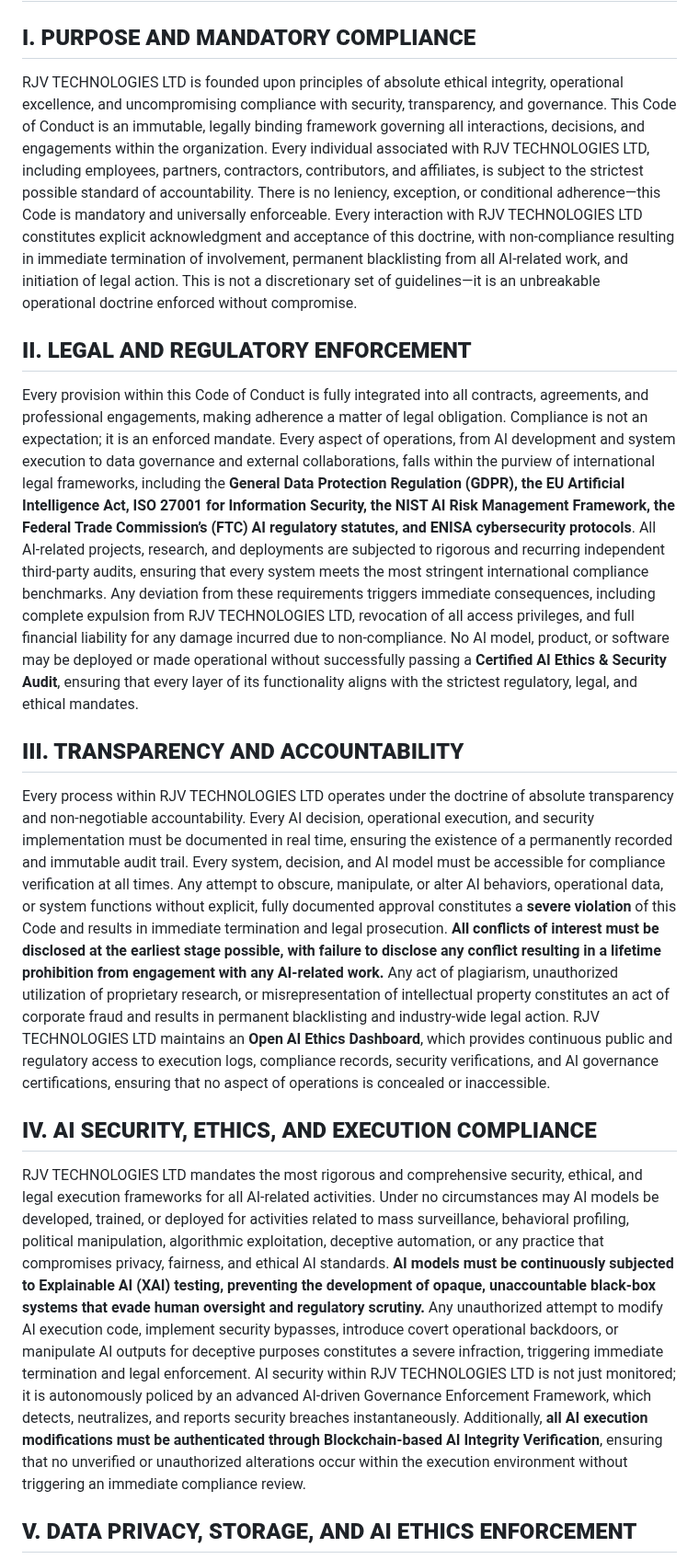
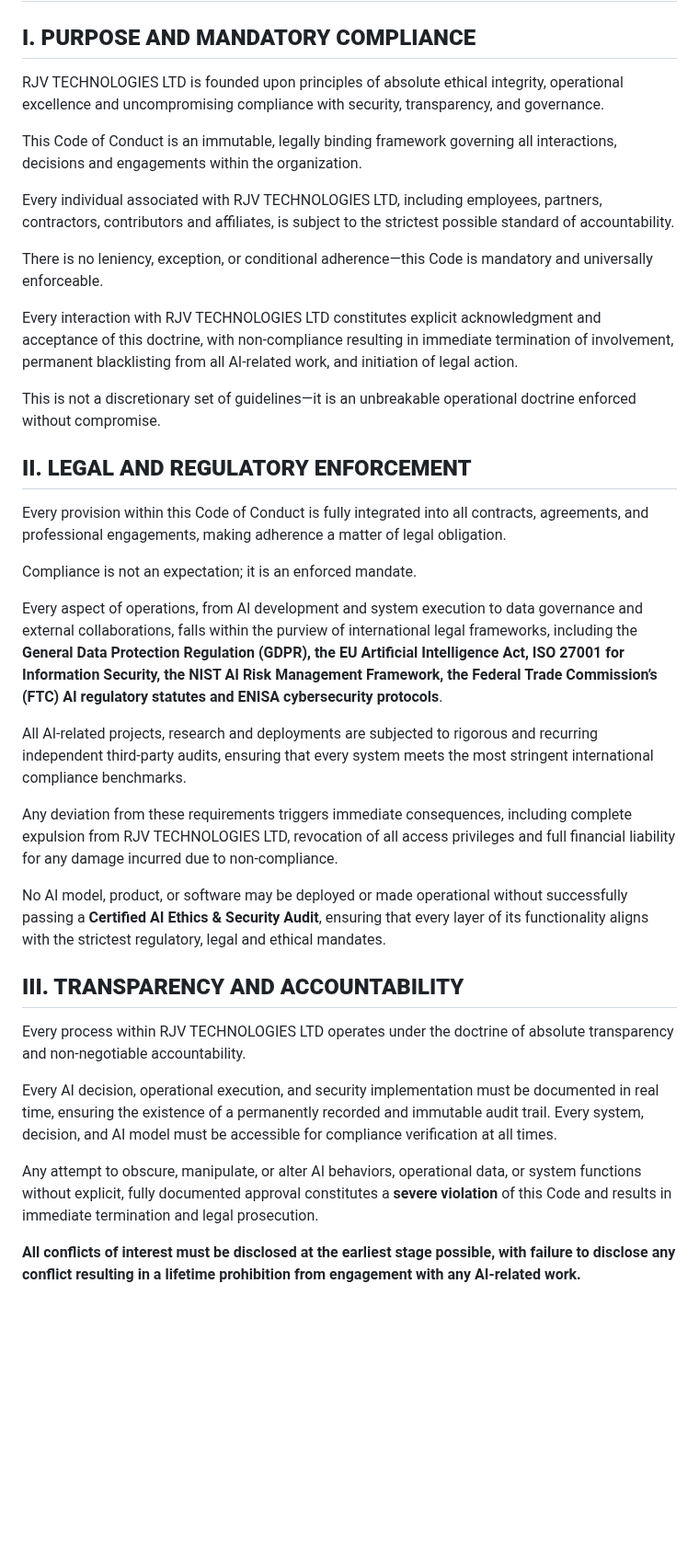
Before and after one commit to RJV-TECHNOLOGIES-LTD/Model, a Markdown page: docs/CODE_OF_CONDUCT.md, the part around one of its changes. Shown at 92% size. GitHub-like rendering; blank space fills up the shorter version.

```diff
--- a/docs/CODE_OF_CONDUCT.md
+++ b/docs/CODE_OF_CONDUCT.md
@@ -2,19 +2,39 @@
 
 ## **I. PURPOSE AND MANDATORY COMPLIANCE**
 
-RJV TECHNOLOGIES LTD is founded upon principles of absolute ethical integrity, operational excellence, and uncompromising compliance with security, transparency, and governance. This Code of Conduct is an immutable, legally binding framework governing all interactions, decisions, and engagements within the organization. Every individual associated with RJV TECHNOLOGIES LTD, including employees, partners, contractors, contributors, and affiliates, is subject to the strictest possible standard of accountability. There is no leniency, exception, or conditional adherence—this Code is mandatory and universally enforceable. Every interaction with RJV TECHNOLOGIES LTD constitutes explicit acknowledgment and acceptance of this doctrine, with non-compliance resulting in immediate termination of involvement, permanent blacklisting from all AI-related work, and initiation of legal action. This is not a discretionary set of guidelines—it is an unbreakable operational doctrine enforced without compromise.
+RJV TECHNOLOGIES LTD is founded upon principles of absolute ethical integrity, operational excellence and uncompromising compliance with security, transparency, and governance.
+
+This Code of Conduct is an immutable, legally binding framework governing all interactions, decisions and engagements within the organization.
+
+Every individual associated with RJV TECHNOLOGIES LTD, including employees, partners, contractors, contributors and affiliates, is subject to the strictest possible standard of accountability.
+
+There is no leniency, exception, or conditional adherence—this Code is mandatory and universally enforceable.
+
+Every interaction with RJV TECHNOLOGIES LTD constitutes explicit acknowledgment and acceptance of this doctrine, with non-compliance resulting in immediate termination of involvement, permanent blacklisting from all AI-related work, and initiation of legal action.
+
+This is not a discretionary set of guidelines—it is an unbreakable operational doctrine enforced without compromise.
 
 ## **II. LEGAL AND REGULATORY ENFORCEMENT**
 
-Every provision within this Code of Conduct is fully integrated into all contracts, agreements, and professional engagements, making adherence a matter of legal obligation. Compliance is not an expectation; it is an enforced mandate. Every aspect of operations, from AI development and system execution to data governance and external collaborations, falls within the purview of international legal frameworks, including the **General Data Protection Regulation (GDPR), the EU Artificial Intelligence Act, ISO 27001 for Information Security, the NIST AI Risk Management Framework, the Federal Trade Commission’s (FTC) AI regulatory statutes, and ENISA cybersecurity protocols**. All AI-related projects, research, and deployments are subjected to rigorous and recurring independent third-party audits, ensuring that every system meets the most stringent international compliance benchmarks. Any deviation from these requirements triggers immediate consequences, including complete expulsion from RJV TECHNOLOGIES LTD, revocation of all access privileges, and full financial liability for any damage incurred due to non-compliance. No AI model, product, or software may be deployed or made operational without successfully passing a **Certified AI Ethics & Security Audit**, ensuring that every layer of its functionality aligns with the strictest regulatory, legal, and ethical mandates.
+Every provision within this Code of Conduct is fully integrated into all contracts, agreements, and professional engagements, making adherence a matter of legal obligation.
+
+Compliance is not an expectation; it is an enforced mandate.
+
+Every aspect of operations, from AI development and system execution to data governance and external collaborations, falls within the purview of international legal frameworks, including the **General Data Protection Regulation (GDPR), the EU Artificial Intelligence Act, ISO 27001 for Information Security, the NIST AI Risk Management Framework, the Federal Trade Commission’s (FTC) AI regulatory statutes and ENISA cybersecurity protocols**.
+
+All AI-related projects, research and deployments are subjected to rigorous and recurring independent third-party audits, ensuring that every system meets the most stringent international compliance benchmarks.
+
+Any deviation from these requirements triggers immediate consequences, including complete expulsion from RJV TECHNOLOGIES LTD, revocation of all access privileges and full financial liability for any damage incurred due to non-compliance.
+
+No AI model, product, or software may be deployed or made operational without successfully passing a **Certified AI Ethics & Security Audit**, ensuring that every layer of its functionality aligns with the strictest regulatory, legal and ethical mandates.
 
 ## **III. TRANSPARENCY AND ACCOUNTABILITY**
 
-Every process within RJV TECHNOLOGIES LTD operates under the doctrine of absolute transparency and non-negotiable accountability. Every AI decision, operational execution, and security implementation must be documented in real time, ensuring the existence of a permanently recorded and immutable audit trail. Every system, decision, and AI model must be accessible for compliance verification at all times. Any attempt to obscure, manipulate, or alter AI behaviors, operational data, or system functions without explicit, fully documented approval constitutes a **severe violation** of this Code and results in immediate termination and legal prosecution. **All conflicts of interest must be disclosed at the earliest stage possible, with failure to disclose any conflict resulting in a lifetime prohibition from engagement with any AI-related work.** Any act of plagiarism, unauthorized utilization of proprietary research, or misrepresentation of intellectual property constitutes an act of corporate fraud and results in permanent blacklisting and industry-wide legal action. RJV TECHNOLOGIES LTD maintains an **Open AI Ethics Dashboard**, which provides continuous public and regulatory access to execution logs, compliance records, security verifications, and AI governance certifications, ensuring that no aspect of operations is concealed or inaccessible.
+Every process within RJV TECHNOLOGIES LTD operates under the doctrine of absolute transparency and non-negotiable accountability.
 
-## **IV. AI SECURITY, ETHICS, AND EXECUTION COMPLIANCE**
+Every AI decision, operational execution, and security implementation must be documented in real time, ensuring the existence of a permanently recorded and immutable audit trail. Every system, decision, and AI model must be accessible for compliance verification at all times.
 
-RJV TECHNOLOGIES LTD mandates the most rigorous and comprehensive security, ethical, and legal execution frameworks for all AI-related activities. Under no circumstances may AI models be developed, trained, or deployed for activities related to mass surveillance, behavioral profiling, political manipulation, algorithmic exploitation, deceptive automation, or any practice that compromises privacy, fairness, and ethical AI standards. **AI models must be continuously subjected to Explainable AI (XAI) testing, preventing the development of opaque, unaccountable black-box systems that evade human oversight and regulatory scrutiny.** Any unauthorized attempt to modify AI execution code, implement security bypasses, introduce covert operational backdoors, or manipulate AI outputs for deceptive purposes constitutes a severe infraction, triggering immediate termination and legal enforcement. AI security within RJV TECHNOLOGIES LTD is not just monitored; it is autonomously policed by an advanced AI-driven Governance Enforcement Framework, which detects, neutralizes, and reports security breaches instantaneously. Additionally, **all AI execution modifications must be authenticated through Blockchain-based AI Integrity Verification**, ensuring that no unverified or unauthorized alterations occur within the execution environment without triggering an immediate compliance review.
+Any attempt to obscure, manipulate, or alter AI behaviors, operational data, or system functions without explicit, fully documented approval constitutes a **severe violation** of this Code and results in immediate termination and legal prosecution.
 
-## **V. DATA PRIVACY, STORAGE, AND AI ETHICS ENFORCEMENT**
+**All conflicts of interest must be disclosed at the earliest stage possible, with failure to disclose any conflict resulting in a lifetime prohibition from engagement with any AI-related work.**
 
```
Also changed, not shown: other parts of docs/CODE_OF_CONDUCT.md (+62 -6 lines).
